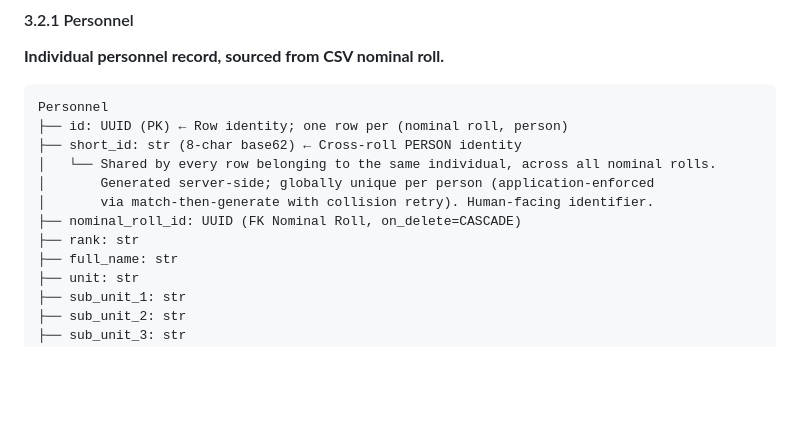
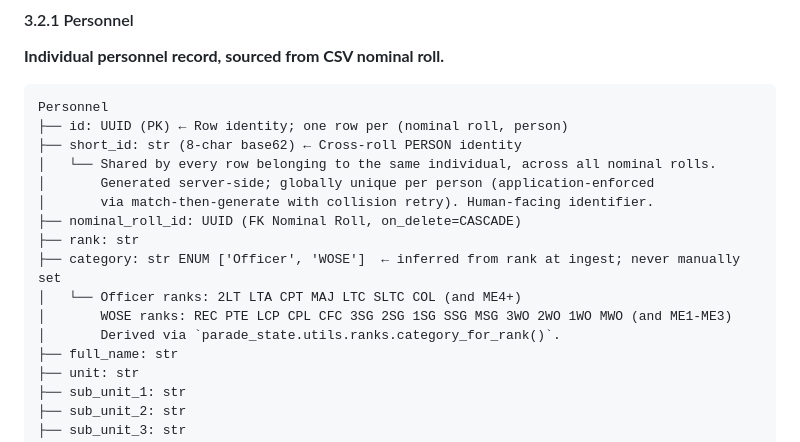
Before and after one commit to 61cssb/parade-state, a Markdown page: docs/SPECIFICATION.md, the part around the change. GitHub-like rendering; blank space fills up the shorter version.

Commit message:
docs: document Personnel category column and inference rule
SPECIFICATION §3.2.1 gains the `category` field with the Officer/WOSE rank
lists and the ME tier rule, pointing to ranks.category_for_rank. NEXT_PHASE
logs the issue #10 completion and a dated changelog entry covering the
migration, filter surface, and "always inferred" semantics.

Co-Authored-By: Claude Opus 4.6 <noreply@anthropic.com>

```diff
--- a/docs/SPECIFICATION.md
+++ b/docs/SPECIFICATION.md
@@ -235,6 +235,10 @@ Personnel
 │       via match-then-generate with collision retry). Human-facing identifier.
 ├── nominal_roll_id: UUID (FK Nominal Roll, on_delete=CASCADE)
 ├── rank: str
+├── category: str ENUM ['Officer', 'WOSE']  ← inferred from rank at ingest; never manually set
+│   └── Officer ranks: 2LT LTA CPT MAJ LTC SLTC COL (and ME4+)
+│       WOSE ranks: REC PTE LCP CPL CFC 3SG 2SG 1SG SSG MSG 3WO 2WO 1WO MWO (and ME1-ME3)
+│       Derived via `parade_state.utils.ranks.category_for_rank()`.
 ├── full_name: str
 ├── unit: str
 ├── sub_unit_1: str
```
Also changed, not shown: docs/NEXT_PHASE.md (+2 -0 lines).
